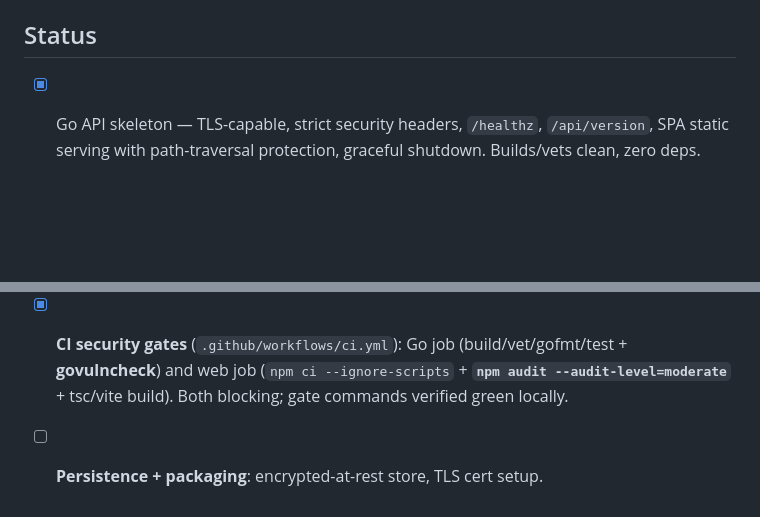
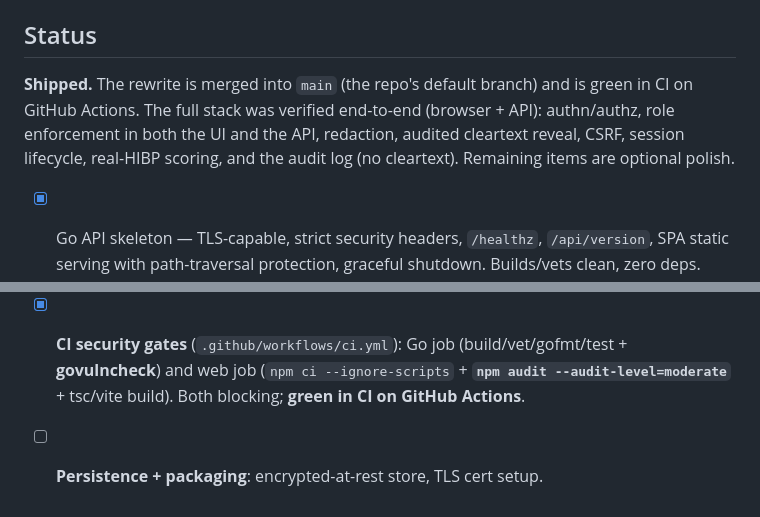
Before and after one commit to watson0x90/PasswordAtTheDisco, a Markdown page: docs/architecture.md, 2 parts joined by grey strips. GitHub-like rendering; blank space fills up the shorter version.

Commit message:
docs: mark the rewrite shipped (merged to main, CI green, verified end-to-end)
Update docs/architecture.md status: the rewrite is merged into main and green in
CI on GitHub Actions; the full stack was verified end-to-end (UI + API role
enforcement, audited reveal, audit-log integrity). CI gate line updated from
"verified locally" to "green in CI".

Co-Authored-By: Claude Opus 4.8 (1M context) <noreply@anthropic.com>

```diff
--- a/docs/architecture.md
+++ b/docs/architecture.md
@@ -117,6 +117,12 @@ ingestion disabled if unset), `PATD_USERS_FILE` (default `users.json`),
 
 ## Status
 
+**Shipped.** The rewrite is merged into `main` (the repo's default branch) and is
+green in CI on GitHub Actions. The full stack was verified end-to-end (browser +
+API): authn/authz, role enforcement in both the UI and the API, redaction,
+audited cleartext reveal, CSRF, session lifecycle, real-HIBP scoring, and the
+audit log (no cleartext). Remaining items are optional polish.
+
 - [x] Go API skeleton — TLS-capable, strict security headers, `/healthz`,
       `/api/version`, SPA static serving with path-traversal protection, graceful
       shutdown. Builds/vets clean, zero deps.
@@ -158,5 +164,5 @@ ingestion disabled if unset), `PATD_USERS_FILE` (default `users.json`),
 - [x] **CI security gates** (`.github/workflows/ci.yml`): Go job
       (build/vet/gofmt/test + **govulncheck**) and web job
       (`npm ci --ignore-scripts` + **`npm audit --audit-level=moderate`** +
-      tsc/vite build). Both blocking; gate commands verified green locally.
+      tsc/vite build). Both blocking; **green in CI on GitHub Actions**.
 - [ ] **Persistence + packaging**: encrypted-at-rest store, TLS cert setup.
```
